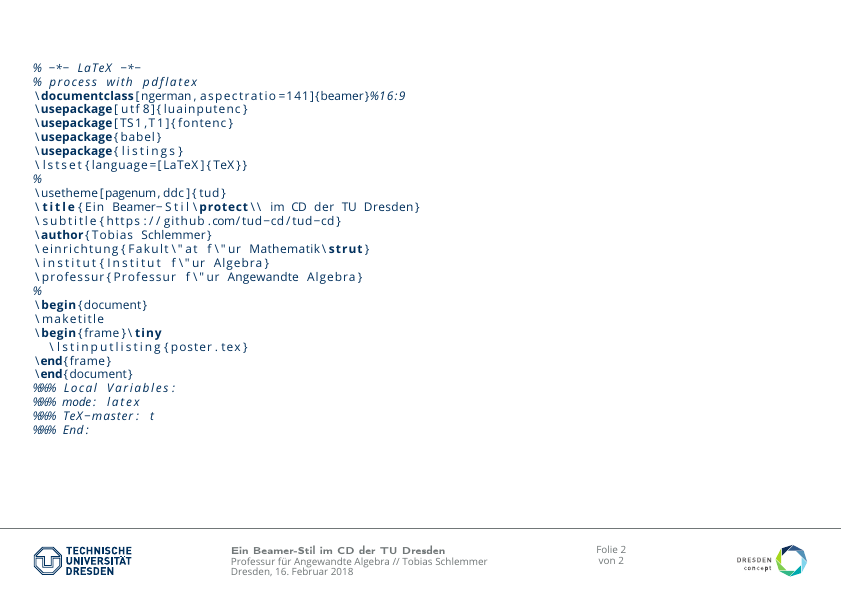
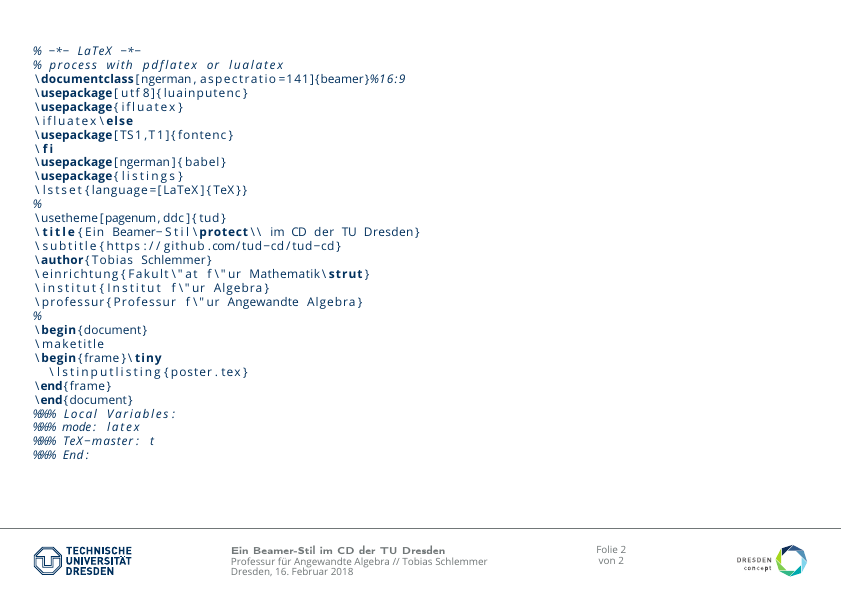
Before and after one commit to tud-cd/tud-cd, LaTeX slides (doc/latex/tud-beamerstyle/poster.tex): page 2 of 2. Compiled offline with pdfLaTeX.

Commit message:
Poster auf LuaLaTeX angepasst

```diff
--- a/doc/latex/tud-beamerstyle/poster.tex
+++ b/doc/latex/tud-beamerstyle/poster.tex
@@ -1,9 +1,12 @@
 % -*- LaTeX -*-
-% process with pdflatex
+% process with pdflatex or lualatex
 \documentclass[ngerman,aspectratio=141]{beamer}%16:9
 \usepackage[utf8]{luainputenc}
+\usepackage{ifluatex}
+\ifluatex\else
 \usepackage[TS1,T1]{fontenc}
-\usepackage{babel}
+\fi
+\usepackage[ngerman]{babel}
 \usepackage{listings}
 \lstset{language=[LaTeX]{TeX}}
 %
```
Also changed, not shown: doc/latex/tud-beamerstyle/poster-nup.pdf, doc/latex/tud-beamerstyle/poster.pdf.
